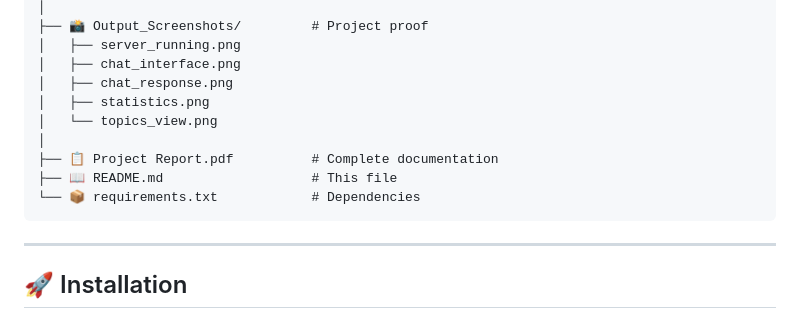
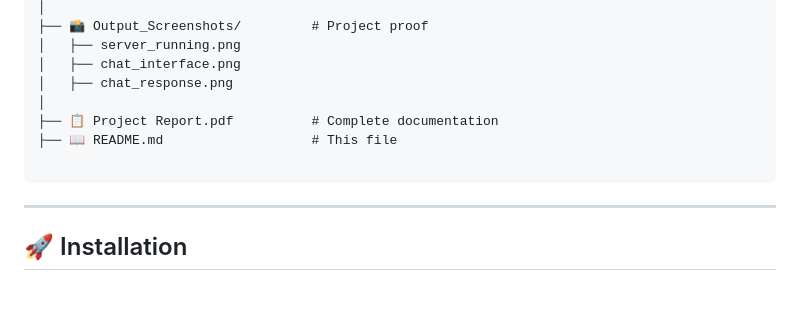
Before and after one commit to zaraimran03/AI_PROJECT, a Markdown page: README.md, the part around the change. Drawn GitHub-style; blank space fills up the shorter version.

Commit message:
Remove unused images from README
Removed unused image files from the output screenshots section.

````diff
--- a/README.md
+++ b/README.md
@@ -241,12 +241,10 @@ university-chatbot/
 │   ├── server_running.png
 │   ├── chat_interface.png
 │   ├── chat_response.png
-│   ├── statistics.png
-│   └── topics_view.png
 │
 ├── 📋 Project Report.pdf          # Complete documentation
 ├── 📖 README.md                   # This file
-└── 📦 requirements.txt            # Dependencies
+
 ```
 
 ---
````
